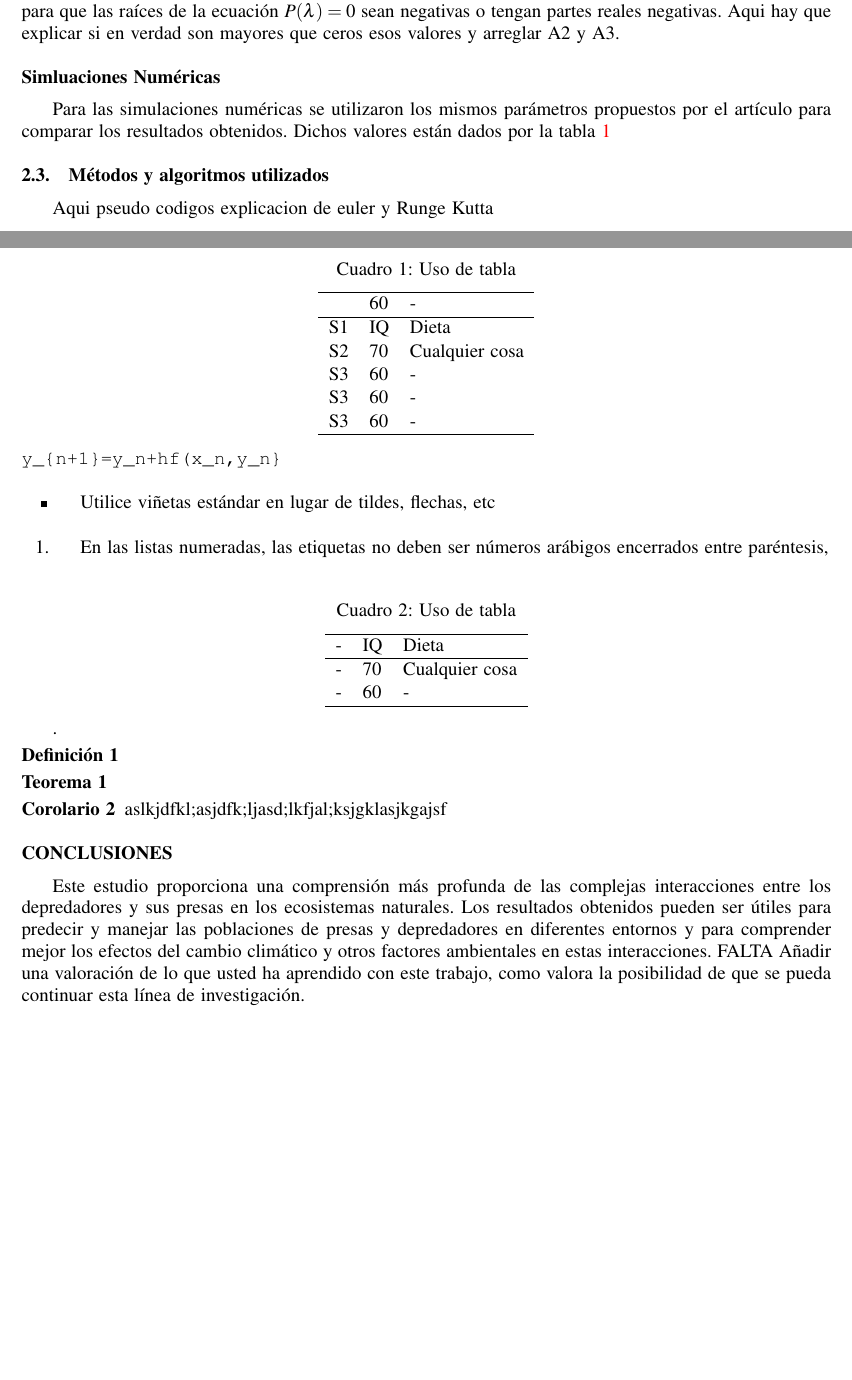
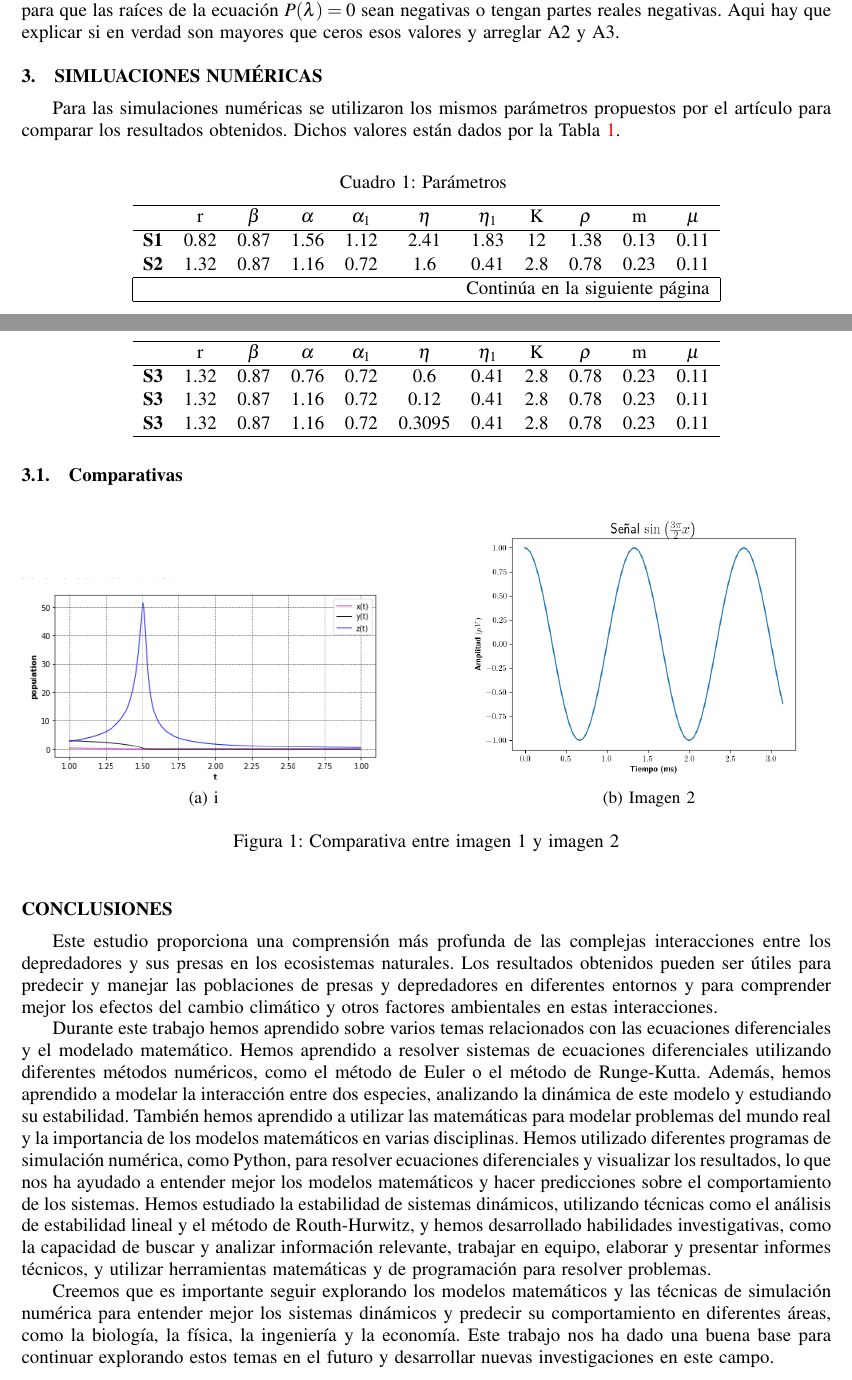
Before and after one commit to JoseAConcepcion/EDO-FinalWork, a LaTeX document (Informe/ficheroprincipal.tex): two parts of pages 4 and 5 of 6 before the commit and two parts of pages 4 and 5 of 7 after it, joined at a grey line, cut so that both start at the same text, the shorter picture padded with empty space. Compiled offline with pdfLaTeX.

Commit message:
Numerical Section Added

```diff
--- a/Informe/ficheroprincipal.tex
+++ b/Informe/ficheroprincipal.tex
@@ -20,8 +20,11 @@
 \usepackage{circledsteps}
 \usepackage{csquotes}
 \usepackage{graphicx}
+\usepackage{subcaption}
 \usepackage{mathptmx}
 \usepackage{booktabs}
+\usepackage{longtable}
+\usepackage{pgfplots}
 \usepackage[T1]{fontenc}
 \usepackage[style=numeric,backend=biber,defernumbers=true, sorting=none]{biblatex}
 \addbibresource{EDO Final Work.bib}
@@ -330,89 +334,108 @@ y $A_0 > 0$, $A_1 > 0$, $A_2 > 0$, $A_3 > 0$ y $A_1 A_2 - A_0 A_3 > 0$ son las c
 para que las raíces de la ecuación $P(\lambda) = 0$ sean negativas o tengan partes reales negativas. Aqui hay que explicar si en verdad
 son mayores que ceros esos valores y arreglar A2 y A3.
 
-\subsection*{Simluaciones Numéricas}
+\section{Simluaciones Numéricas}
 Para las simulaciones numéricas se utilizaron los mismos parámetros propuestos por el artículo para comparar los resultados obtenidos.
-Dichos valores están dados por la tabla \ref{tab:first}
-
-\begin{table}[htb]
-	\centering
-	\caption{Uso de tabla\label{tab:first}}
-	\begin{tabular}{rll}
-		\hline
-		   & 60 & -        \\\hline
-		S1 & IQ & Dieta          \\
-		S2 & 70 & Cualquier cosa \\
-		S3 & 60 & -              \\
-		S3 & 60 & -              \\
-		S3 & 60 & -              \\
-		\hline
-	\end{tabular}
-\end{table}
-
-\subsection{M\'etodos y algoritmos utilizados}
-Aqui pseudo codigos explicacion de euler y Runge Kutta
-
-\begin{verbatim}
-y_{n+1}=y_n+hf(x_n,y_n}
-\end{verbatim}
+Dichos valores están dados por la Tabla \ref{tab:first}.
 
 
-\begin{itemize}
-	\item Utilice vi\~netas est\'andar en lugar de tildes, flechas, etc
-\end{itemize}
-\begin{enumerate}
-	\item En las listas numeradas, las etiquetas no deben ser n\'umeros ar\'abigos encerrados entre par\'entesis,
-\end{enumerate}
+\begin{longtable}{rcccccccccc}
+	\caption{Par\'ametros\label{tab:first}} \\
+	\hline
+	& r    & $\beta$ & $\alpha$ & $\alpha_1$ & $\eta$ & $\eta_1$ & K   & $\rho$ & m    & $\mu$ \\ \hline
+	\endfirsthead
+	\hline
+	& r    & $\beta$ & $\alpha$ & $\alpha_1$ & $\eta$ & $\eta_1$ & K   & $\rho$ & m    & $\mu$ \\ \hline
+	\endhead
+	\hline
+	\multicolumn{11}{|r|}{{Continúa en la siguiente página}} \\ \hline
+	\endfoot
+	\hline
+	\endlastfoot
+	\textbf{S1} & 0.82 & 0.87    & 1.56     & 1.12       & 2.41   & 1.83     & 12  & 1.38   & 0.13 & 0.11 \\
+	\textbf{S2} & 1.32 & 0.87    & 1.16     & 0.72       & 1.6    & 0.41     & 2.8 & 0.78   & 0.23 & 0.11 \\
+	\textbf{S3} & 1.32 & 0.87    & 0.76     & 0.72       & 0.6    & 0.41     & 2.8 & 0.78   & 0.23 & 0.11 \\
+	\textbf{S3} & 1.32 & 0.87    & 1.16     & 0.72       & 0.12   & 0.41     & 2.8 & 0.78   & 0.23 & 0.11 \\
+	\textbf{S3} & 1.32 & 0.87    & 1.16     & 0.72       & 0.3095 & 0.41     & 2.8 & 0.78   & 0.23 & 0.11 \\
+\end{longtable}
+
+\subsection{Comparativas}
+
+\begin{figure}[h]
+  \centering
+  \begin{subfigure}[b]{0.45\linewidth}
+    \includegraphics[width=\linewidth]{Imagenes/Figure_1.png}
+    \caption{i}
+    \label{fig:imagen1}
+  \end{subfigure}
+  \hfill
+  \begin{subfigure}[b]{0.45\linewidth}
+    \includegraphics[width=\linewidth]{Imagenes/Figure_2.png}
+    \caption{Imagen 2}
+    \label{fig:imagen2}
+  \end{subfigure}
+  \caption{Comparativa entre imagen 1 y imagen 2}
+  \label{fig:comparativa}
+\end{figure}
 
 
-\begin{table}[htb]
-	\centering
-	\caption{Uso de tabla\label{tab: second}}
-	\begin{tabular}{rll}
-		\hline
-		- & IQ & Dieta          \\ \hline
-		- & 70 & Cualquier cosa \\
-		- & 60 & -              \\
-		\hline
-	\end{tabular}
-\end{table}
 
+% \subsection{M\'etodos y algoritmos utilizados}
+% Aqui pseudo codigos explicacion de euler y Runge Kutta
 
-% esto estaba en la plnatilla no tocar por ahora()
 % \begin{figure}[htb]
-% {
-% \centering
-% \includegraphics[width=0.50\textwidth]{alg_rk4}
-% \caption{Figura-I.\label{fig: tahi}}
-% }
-% \end{figure}
+% 	{
+% 	\centering
+% 	\includegraphics[width=0.50\textwidth]{alg_rk4}
+% 	\caption{Figura-I.\label{fig: tahi}}
+% 	}
+% 	\end{figure}
 
-.
-\begin{definition}
+% 	Poner implementacion en pseudo codigo
+% \begin{verbatim}
+% y_{n+1}=y_n+hf(x_n,y_n}
+% \end{verbatim}
 
-\end{definition}
+%*mausqueherramientas para mas tarde
+% \begin{itemize}
+%! 	\item Utilice vi\~netas est\'andar en lugar de tildes, flechas, etc WTF???
+% \end{itemize}
+% \begin{enumerate}
+%! 	\item En las listas numeradas, las etiquetas no deben ser n\'umeros ar\'abigos encerrados entre par\'entesis,
+% \end{enumerate}
 
-\begin{theorem}
+% \begin{definition}
 
-\end{theorem}
+% \end{definition}
 
-\begin{corollary}
-	aslkjdfkl;asjdfk;ljasd;lkfjal;ksjgklasjkgajsf
-\end{corollary}
+% \begin{theorem}
 
-% no tocar por si hace falta despues pero esta bien feo
-% {\footnotesize
-% \begin{hangref}
-% \item Banks, J., J. S. Carson, B. L. Nelson, and D. M. Nicol. 2000. \textit{Discrete-Event System Simulation}. 3rd ed. Upper Saddle River, New Jersey: Prentice-Hall, Inc.
-% \end{hangref}
-% }
+% \end{theorem}
+
+% \begin{corollary}
+% 	aslkjdfkl;asjdfk;ljasd;lkfjal;ksjgklasjkgajsf
+% \end{corollary}
+
 
 \section*{Conclusiones}
 Este estudio proporciona una comprensi\'on más profunda de las complejas interacciones entre los depredadores y sus presas en
 los ecosistemas naturales. Los resultados obtenidos pueden ser \'utiles para predecir y manejar las poblaciones de presas y
 depredadores en diferentes entornos y para comprender mejor los efectos del cambio clim\'atico y otros factores ambientales
-en estas interacciones. FALTA Añadir una valoración de lo que usted ha aprendido con este trabajo, como valora la
-posibilidad de que se pueda continuar esta línea de investigación.
+en estas interacciones. \par
+Durante este trabajo hemos aprendido sobre varios temas relacionados con las ecuaciones diferenciales
+y el modelado matemático. Hemos aprendido a resolver sistemas de ecuaciones diferenciales utilizando diferentes
+métodos numéricos, como el método de Euler o el método de Runge-Kutta. Además, hemos aprendido a modelar la interacción entre
+dos especies, analizando la dinámica de este modelo y estudiando su estabilidad. También hemos aprendido a utilizar las matemáticas
+para modelar problemas del mundo real y la importancia de los modelos matemáticos en varias disciplinas. Hemos utilizado diferentes
+programas de simulación numérica, como Python, para resolver ecuaciones diferenciales y visualizar los resultados, lo que
+nos ha ayudado a entender mejor los modelos matemáticos y hacer predicciones sobre el comportamiento de los sistemas. Hemos estudiado
+la estabilidad de sistemas dinámicos, utilizando técnicas como el análisis de estabilidad lineal y el método de Routh-Hurwitz, y hemos
+desarrollado habilidades investigativas, como la capacidad de buscar y analizar información relevante, trabajar en equipo, elaborar y
+presentar informes técnicos, y utilizar herramientas matemáticas y de programación para resolver problemas. \par
+Creemos que es importante seguir explorando los modelos matemáticos y las técnicas de simulación numérica para entender mejor
+los sistemas dinámicos y predecir su comportamiento en diferentes áreas, como la biología, la física, la ingeniería y
+la economía. Este trabajo nos ha dado una buena base para continuar explorando estos temas en el futuro y desarrollar
+nuevas investigaciones en este campo.
 
 
 \defbibheading{Referencias}{\section*{Referencias}}
```
Also changed, not shown: Informe/Imagenes/Figure_1.png (added), Informe/Imagenes/Figure_2.png (added), Informe/ficheroprincipal.tex (13 more changed lines), 1 other file.
